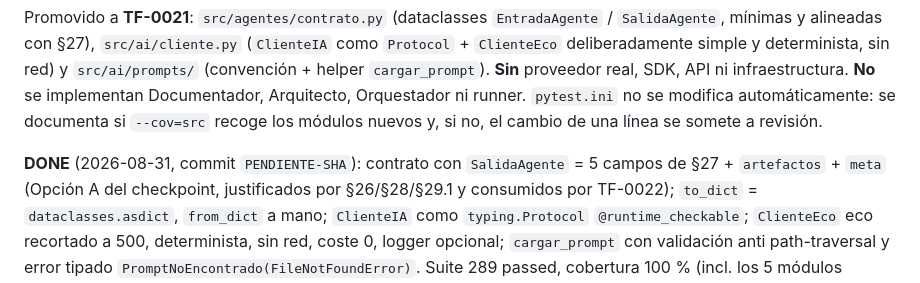
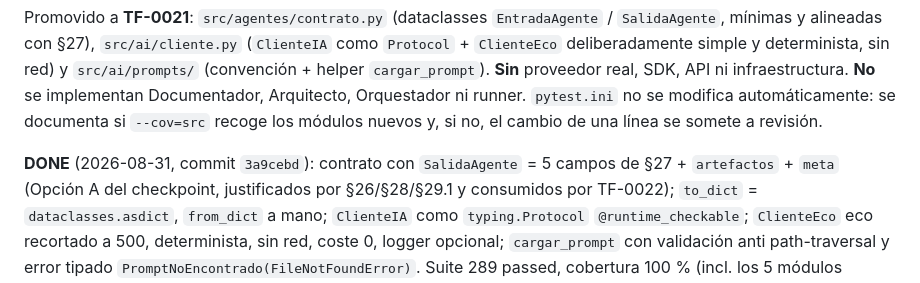
Before and after one commit to Paoox/taskflow, a Markdown page: docs/BACKLOG.md, the part around the change. GitHub-like rendering.

```diff
--- a/docs/BACKLOG.md
+++ b/docs/BACKLOG.md
@@ -239,7 +239,7 @@ Orquestador ni runner. `pytest.ini` no se modifica automáticamente: se document
 si `--cov=src` recoge los módulos nuevos y, si no, el cambio de una línea se
 somete a revisión.
 
-**DONE** (2026-08-31, commit `PENDIENTE-SHA`): contrato con `SalidaAgente` =
+**DONE** (2026-08-31, commit `3a9cebd`): contrato con `SalidaAgente` =
 5 campos de §27 + `artefactos` + `meta` (Opción A del checkpoint, justificados
 por §26/§28/§29.1 y consumidos por TF-0022); `to_dict` = `dataclasses.asdict`,
 `from_dict` a mano; `ClienteIA` como `typing.Protocol` `@runtime_checkable`;
```
Also changed, not shown: docs/tickets/TF-0021.md (+1 -1 lines).
